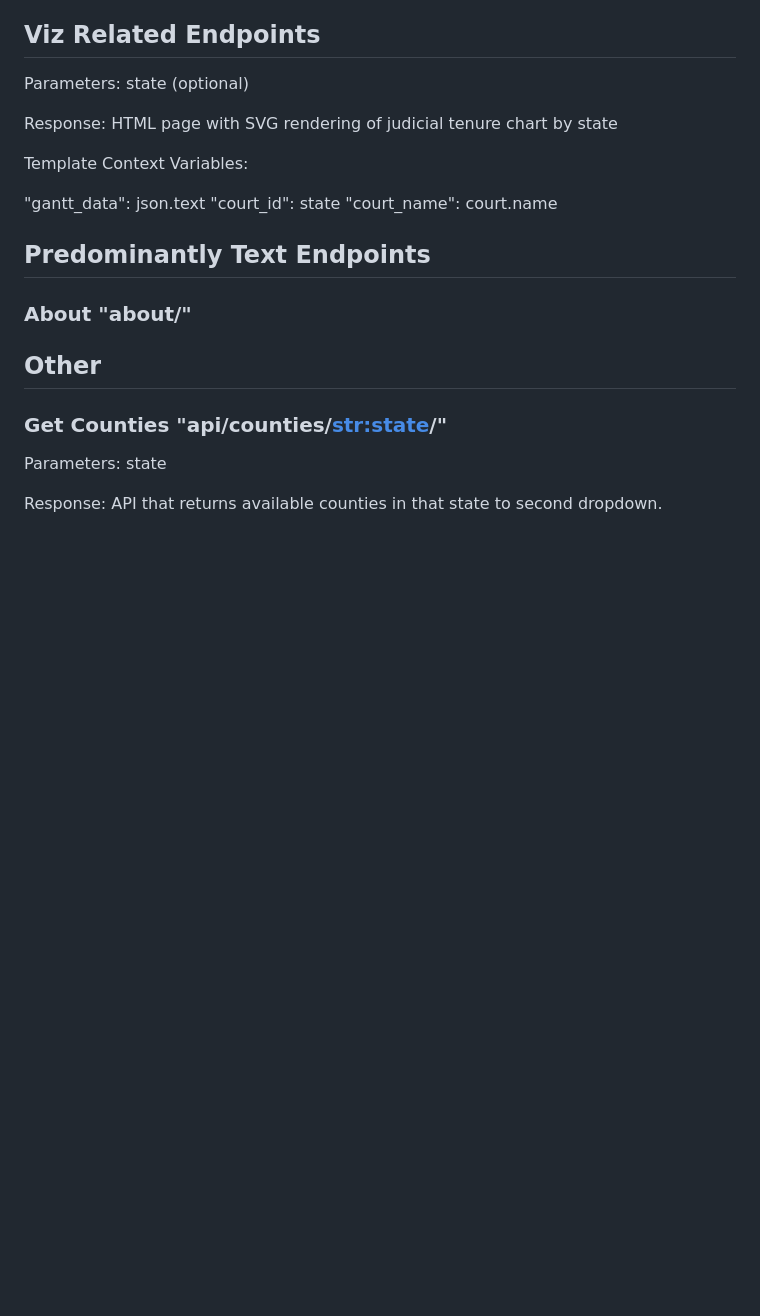
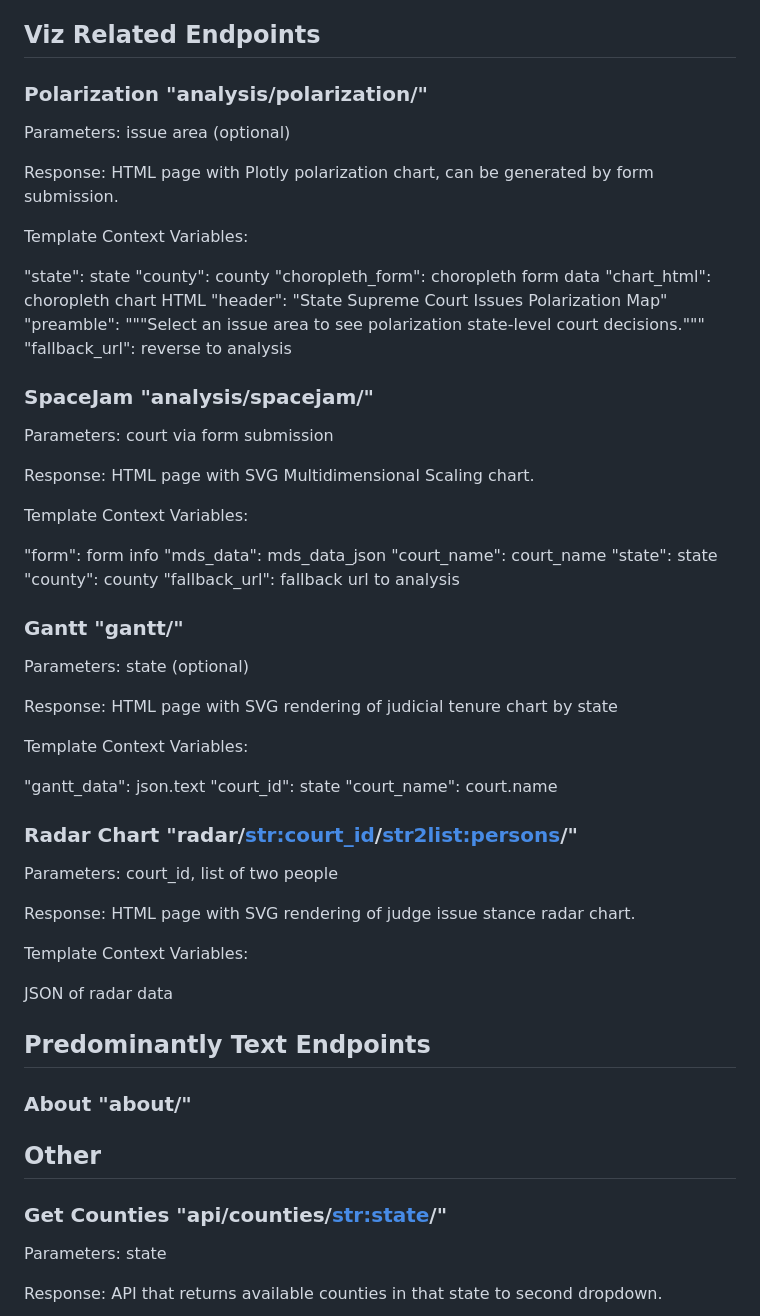
Before and after one commit to uchicago-capp-30320/JudgementCall, a Markdown page: docs/endpoints.md, the part around the change. Drawn GitHub-style; blank space fills up the shorter version.

Commit message:
more endpoints

```diff
--- a/docs/endpoints.md
+++ b/docs/endpoints.md
@@ -128,6 +128,37 @@ and county to learn about any upcoming judicial elections."""
 "county": county
 
 ## Viz Related Endpoints ##
+### Polarization "analysis/polarization/" ###
+Parameters: issue area (optional)
+
+Response: HTML page with Plotly polarization chart, can be generated by form
+submission.
+
+Template Context Variables:
+
+"state": state
+"county": county
+"choropleth_form": choropleth form data
+"chart_html": choropleth chart HTML
+"header": "State Supreme Court Issues Polarization Map"
+"preamble": """Select an issue area to see polarization state-level court decisions."""
+"fallback_url": reverse to analysis
+
+### SpaceJam "analysis/spacejam/" ###
+Parameters: court via form submission
+
+Response: HTML page with SVG Multidimensional Scaling chart.
+
+Template Context Variables:
+
+"form": form info
+"mds_data": mds_data_json
+"court_name": court_name
+"state": state
+"county": county
+"fallback_url": fallback url to analysis
+
+### Gantt "gantt/" ###
 Parameters: state (optional)
 
 Response: HTML page with SVG rendering of judicial tenure chart by state
@@ -137,6 +168,15 @@ Template Context Variables:
 "gantt_data": json.text
 "court_id": state
 "court_name": court.name
+
+### Radar Chart "radar/<str:court_id>/<str2list:persons>/" ###
+Parameters: court_id, list of two people
+
+Response: HTML page with SVG rendering of judge issue stance radar chart.
+
+Template Context Variables:
+
+JSON of radar data
 
 ## Predominantly Text Endpoints ##
 
```
